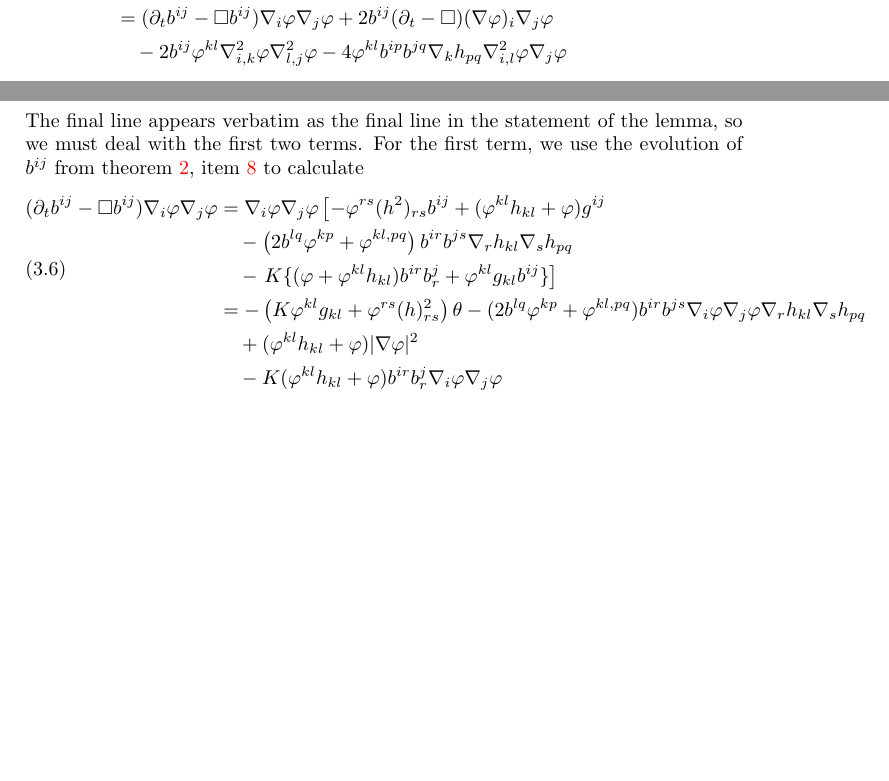
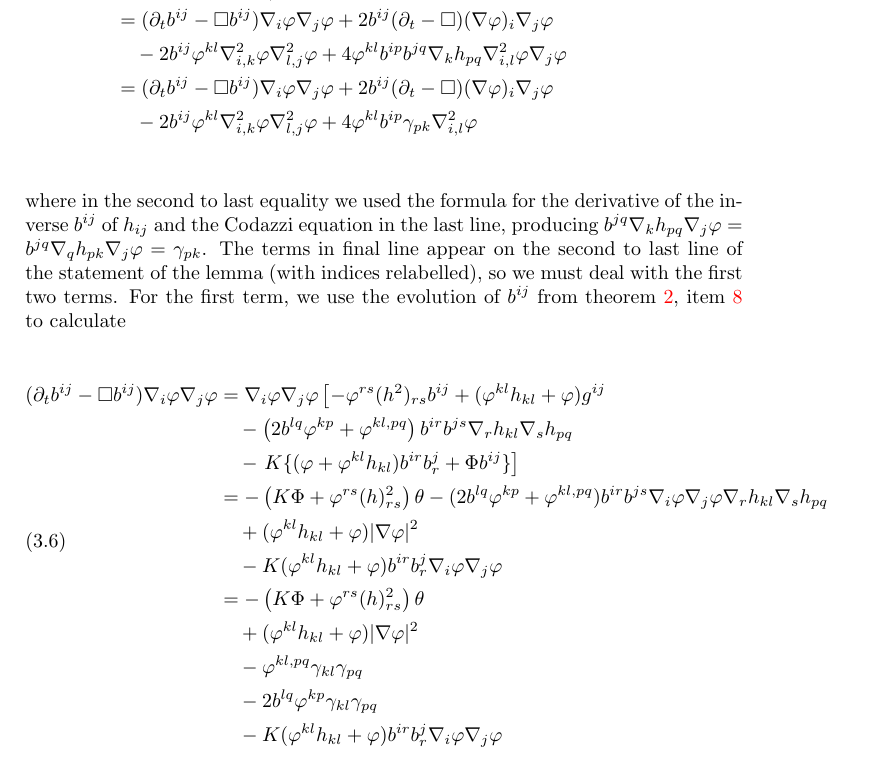
Before and after one commit to pabryan/harnack_powers_mcf, a LaTeX paper (main.tex): two parts of pages 7 and 8 of 11 before the commit and part of page 8 of 11 after it, the two joined at a grey line, cut so that both start at the same text, the shorter picture padded with empty space. Compiled offline with pdfLaTeX.

Commit message:
Wrote first half of theta evolution proof using new notation.

```diff
--- a/main.tex
+++ b/main.tex
@@ -415,18 +415,25 @@ Again using the product rule for \(\Box\), \cref{eq:productbox} and the symmetry
 &= (\partial_{t}b^{ij} - \Box b^{ij})\nabla_i \varphi\nabla_j\varphi + 2 b^{ij} (\partial_{t} - \Box) (\nabla\varphi)_i \nabla_j\varphi - 2 b^{ij} \varphi^{kl} \nabla^2_{i,k} \varphi \nabla^2_{l,j} \varphi \\
 &\quad - 4 \varphi^{kl} \nabla_k b^{ij} \nabla^2_{i,l} \varphi \nabla_j\varphi \\
 &= (\partial_{t}b^{ij} - \Box b^{ij})\nabla_i \varphi\nabla_j\varphi + 2 b^{ij} (\partial_{t} - \Box) (\nabla\varphi)_i \nabla_j\varphi \\
-&\quad - 2 b^{ij} \varphi^{kl} \nabla^2_{i,k} \varphi \nabla^2_{l,j} \varphi - 4 \varphi^{kl} b^{ip}b^{jq} \nabla_k h_{pq} \nabla^2_{i,l} \varphi \nabla_j\varphi
+&\quad - 2 b^{ij} \varphi^{kl} \nabla^2_{i,k} \varphi \nabla^2_{l,j} \varphi + 4 \varphi^{kl} b^{ip}b^{jq} \nabla_k h_{pq} \nabla^2_{i,l} \varphi \nabla_j\varphi \\
+&= (\partial_{t}b^{ij} - \Box b^{ij})\nabla_i \varphi\nabla_j\varphi + 2 b^{ij} (\partial_{t} - \Box) (\nabla\varphi)_i \nabla_j\varphi \\
+&\quad - 2 b^{ij} \varphi^{kl} \nabla^2_{i,k} \varphi \nabla^2_{l,j} \varphi + 4 \varphi^{kl} b^{ip}\gamma_{pk} \nabla^2_{i,l} \varphi
 \end{split}
 \end{equation}
-The final line appears verbatim as the final line in the statement of the lemma, so we must deal with the first two terms. For the first term, we use the evolution of \(b^{ij}\) from \cref{lem:evolution}, \cref{eq:delt_inversesff} to calculate
+where in the second to last equality we used the formula for the derivative of the inverse \(b^{ij}\) of \(h_{ij}\) and the Codazzi equation in the last line, producing \(b^{jq} \nabla_k h_{pq} \nabla_j \varphi = b^{jq} \nabla_q h_{pk} \nabla_j \varphi = \gamma_{pk}\). The terms in final line appear on the second to last line of the statement of the lemma (with indices relabelled), so we must deal with the first two terms. For the first term, we use the evolution of \(b^{ij}\) from \cref{lem:evolution}, \cref{eq:delt_inversesff} to calculate
 \begin{equation}
 \label{eq:delt_theta1}
 \begin{split}
 (\partial_{t}b^{ij} - \Box b^{ij})\nabla_i \varphi\nabla_j\varphi &= \nabla_i \varphi \nabla_j \varphi\left[-\varphi^{rs} (h^2)_{rs} b^{ij} + (\varphi^{kl}h_{kl} + \varphi) g^{ij} \right. \\
 & \quad - \left(2b^{lq}\varphi^{kp} + \varphi^{kl,pq}\right) b^{ir}b^{js} \nabla_r h_{kl} \nabla_s h_{pq} \\
-& \quad - \left. K \{(\varphi + \varphi^{kl}h_{kl}) b^{ir}b^{j}_{r} + \varphi^{kl}g_{kl}b^{ij}\}\right] \\
-&= - \left(K\varphi^{kl}g_{kl} + \varphi^{rs}(h)^2_{rs}\right) \theta - (2b^{lq}\varphi^{kp} + \varphi^{kl,pq}) b^{ir}b^{js}\nabla_i\varphi\nabla_j\varphi\nabla_rh_{kl}\nabla_s h_{pq} \\
+& \quad - \left. K \{(\varphi + \varphi^{kl}h_{kl}) b^{ir}b^{j}_{r} + \Phi b^{ij}\}\right] \\
+&= - \left(K\Phi + \varphi^{rs}(h)^2_{rs}\right) \theta - (2b^{lq}\varphi^{kp} + \varphi^{kl,pq}) b^{ir}b^{js}\nabla_i\varphi\nabla_j\varphi\nabla_rh_{kl}\nabla_s h_{pq} \\
 &\quad + (\varphi^{kl}h_{kl} + \varphi)|\nabla\varphi|^{2} \\
+&\quad - K(\varphi^{kl}h_{kl} + \varphi)b^{ir}b^{j}_{r}\nabla_i \varphi\nabla_j\varphi \\
+&= - \left(K\Phi + \varphi^{rs}(h)^2_{rs}\right) \theta \\
+&\quad + (\varphi^{kl}h_{kl} + \varphi)|\nabla\varphi|^{2} \\
+&\quad - \varphi^{kl,pq} \gamma_{kl} \gamma_{pq} \\
+&\quad - 2b^{lq}\varphi^{kp} \gamma_{kl} \gamma_{pq} \\
 &\quad - K(\varphi^{kl}h_{kl} + \varphi)b^{ir}b^{j}_{r}\nabla_i \varphi\nabla_j\varphi
 \end{split}
 \end{equation}
```
